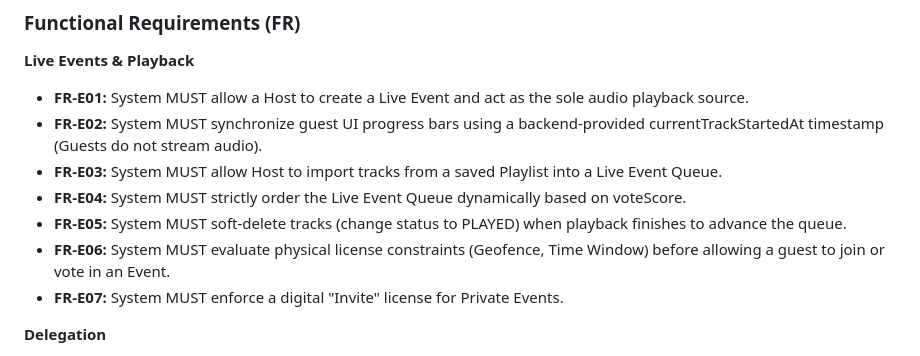
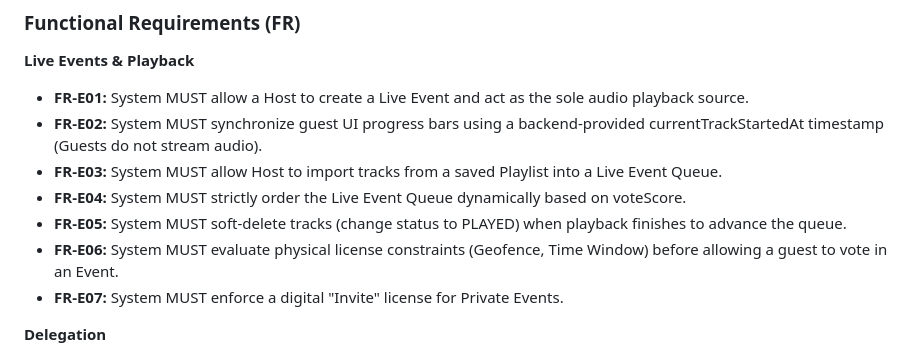
Before and after one commit to Mtigunit/music-room, a Markdown page: .github/specification.md, the part around the change. Rendered like a GitHub page.

Commit message:
refactor: Update .github/specification.md
Co-authored-by: Copilot <175728472+Copilot@users.noreply.github.com>

```diff
--- a/.github/specification.md
+++ b/.github/specification.md
@@ -67,7 +67,7 @@ Music Room supports real-time voting in Live Events, delegated music control, an
 * **FR-E03:** System MUST allow Host to import tracks from a saved Playlist into a Live Event Queue.
 * **FR-E04:** System MUST strictly order the Live Event Queue dynamically based on voteScore.
 * **FR-E05:** System MUST soft-delete tracks (change status to PLAYED) when playback finishes to advance the queue.
-* **FR-E06:** System MUST evaluate physical license constraints (Geofence, Time Window) before allowing a guest to join or vote in an Event.
+* **FR-E06:** System MUST evaluate physical license constraints (Geofence, Time Window) before allowing a guest to vote in an Event.
 * **FR-E07:** System MUST enforce a digital "Invite" license for Private Events.
 
 **Delegation**
```
